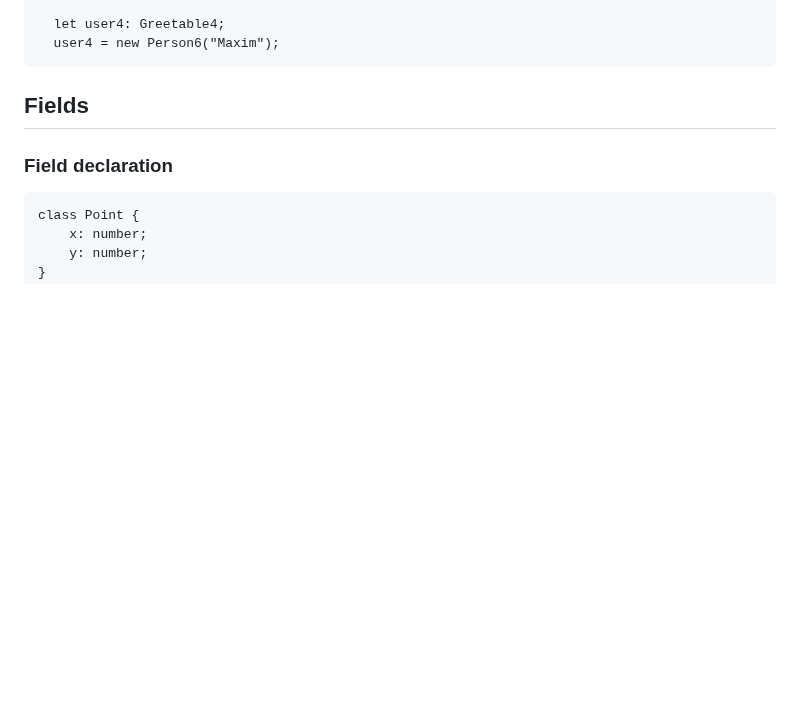
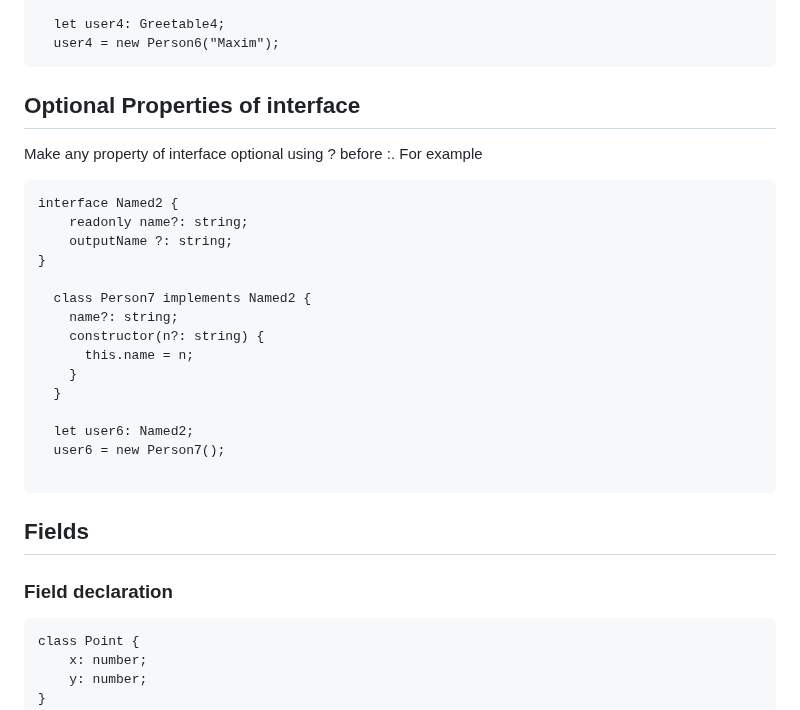
Before and after one commit to Maryam-bit/Learning-Typescript, a Markdown page: Learning-notes/README.md, the part around the change. GitHub-like rendering; blank space fills up the shorter version.

````diff
--- a/Learning-notes/README.md
+++ b/Learning-notes/README.md
@@ -669,6 +669,25 @@ interface Greetable4 extends Named {
 ```
 
 
+## Optional Properties of interface
+Make any property of interface optional using ? before :. For example
+```
+interface Named2 {
+    readonly name?: string;
+    outputName ?: string;
+}
+
+  class Person7 implements Named2 {
+    name?: string;
+    constructor(n?: string) {
+      this.name = n;
+    }
+  }
+
+  let user6: Named2;
+  user6 = new Person7();
+
+```
 
 
 ## Fields
````
